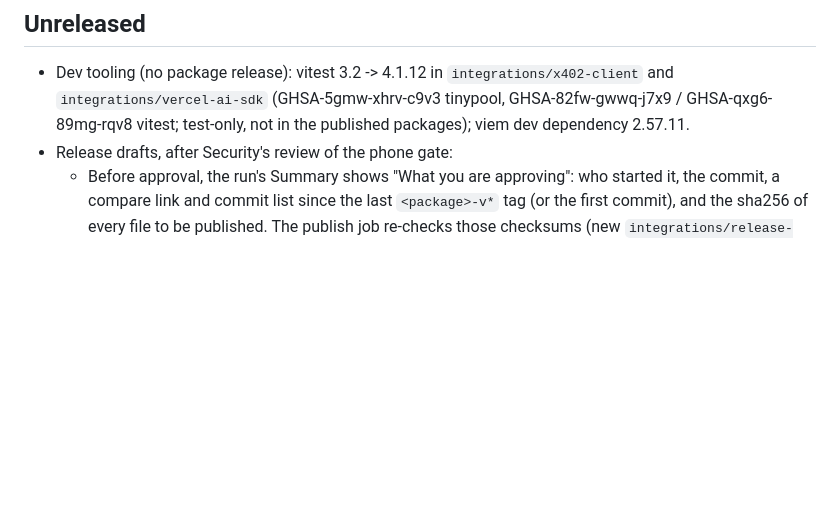
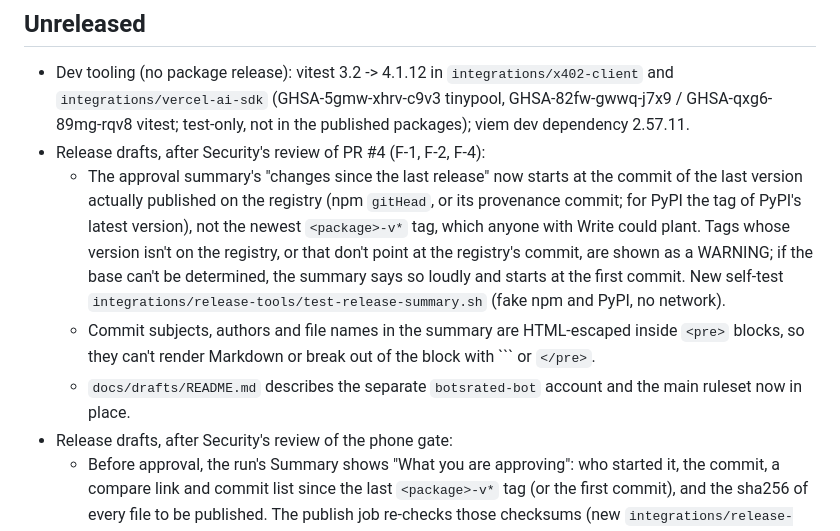
Before and after one commit to botsrated/botsrated, a Markdown page: CHANGELOG.md, the part around the change. Drawn GitHub-style; blank space fills up the shorter version.

````diff
--- a/CHANGELOG.md
+++ b/CHANGELOG.md
@@ -8,6 +8,16 @@ All notable changes to the packages in this repository. Each package has its own
 - Dev tooling (no package release): vitest 3.2 -> 4.1.12 in `integrations/x402-client` and `integrations/vercel-ai-sdk`
   (GHSA-5gmw-xhrv-c9v3 tinypool, GHSA-82fw-gwwq-j7x9 / GHSA-qxg6-89mg-rqv8 vitest; test-only, not in the published
   packages); viem dev dependency 2.57.11.
+- Release drafts, after Security's review of PR #4 (F-1, F-2, F-4):
+  - The approval summary's "changes since the last release" now starts at the commit of the last version actually
+    published on the registry (npm `gitHead`, or its provenance commit; for PyPI the tag of PyPI's latest version),
+    not the newest `<package>-v*` tag, which anyone with Write could plant. Tags whose version isn't on the
+    registry, or that don't point at the registry's commit, are shown as a WARNING; if the base can't be
+    determined, the summary says so loudly and starts at the first commit. New self-test
+    `integrations/release-tools/test-release-summary.sh` (fake npm and PyPI, no network).
+  - Commit subjects, authors and file names in the summary are HTML-escaped inside `<pre>` blocks, so they can't
+    render Markdown or break out of the block with ``` or `</pre>`.
+  - `docs/drafts/README.md` describes the separate `botsrated-bot` account and the main ruleset now in place.
 - Release drafts, after Security's review of the phone gate:
   - Before approval, the run's Summary shows "What you are approving": who started it, the commit, a compare link
     and commit list since the last `<package>-v*` tag (or the first commit), and the sha256 of every file to be
````
Also changed, not shown: docs/drafts/README.md (+50 -29 lines).
